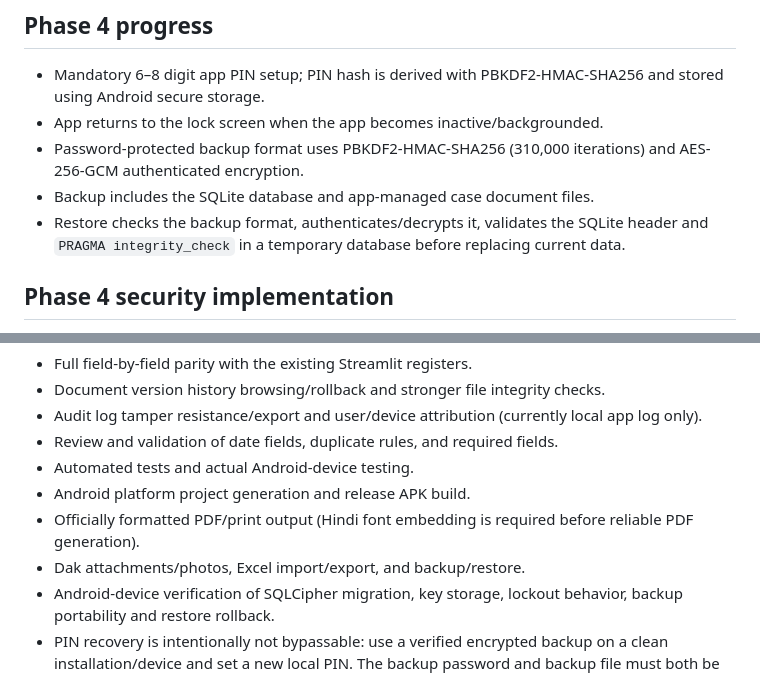
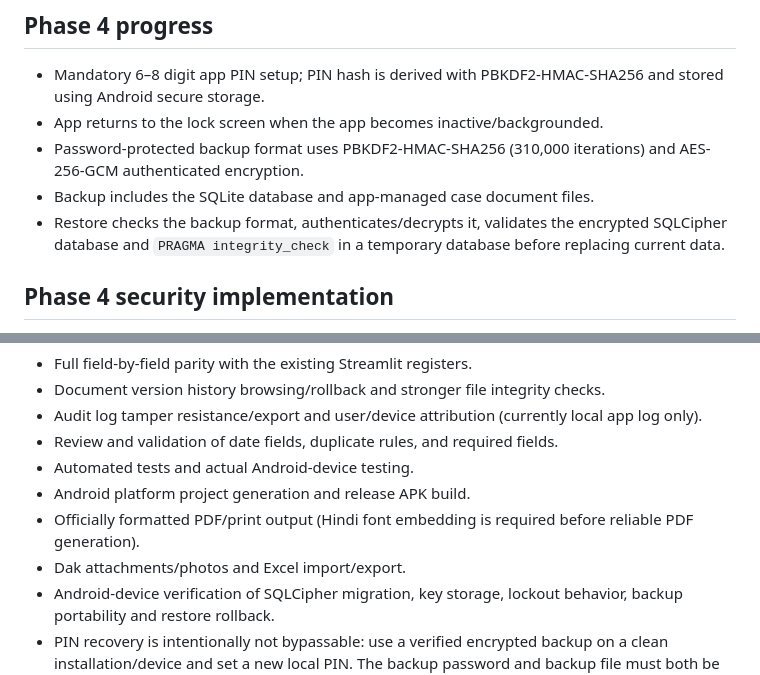
Before and after one commit to cho1930lko-hub/Court-case-manager-, a Markdown page: mobile_app/README.md, 2 parts joined by grey strips. GitHub-like rendering.

Commit message:
Correct Phase 4 documentation and remove completed backup work from pending list

```diff
--- a/mobile_app/README.md
+++ b/mobile_app/README.md
@@ -41,7 +41,7 @@ This folder is the new Flutter Android application. The existing Streamlit app a
 - App returns to the lock screen when the app becomes inactive/backgrounded.
 - Password-protected backup format uses PBKDF2-HMAC-SHA256 (310,000 iterations) and AES-256-GCM authenticated encryption.
 - Backup includes the SQLite database and app-managed case document files.
-- Restore checks the backup format, authenticates/decrypts it, validates the SQLite header and `PRAGMA integrity_check` in a temporary database before replacing current data.
+- Restore checks the backup format, authenticates/decrypts it, validates the encrypted SQLCipher database and `PRAGMA integrity_check` in a temporary database before replacing current data.
 
 ## Phase 4 security implementation
 
@@ -61,7 +61,7 @@ This folder is the new Flutter Android application. The existing Streamlit app a
 - Automated tests and actual Android-device testing.
 - Android platform project generation and release APK build.
 - Officially formatted PDF/print output (Hindi font embedding is required before reliable PDF generation).
-- Dak attachments/photos, Excel import/export, and backup/restore.
+- Dak attachments/photos and Excel import/export.
 - Android-device verification of SQLCipher migration, key storage, lockout behavior, backup portability and restore rollback.
 - PIN recovery is intentionally not bypassable: use a verified encrypted backup on a clean installation/device and set a new local PIN. The backup password and backup file must both be available.
 - Backup compatibility tests across future app/schema versions and file completeness checks.
```
